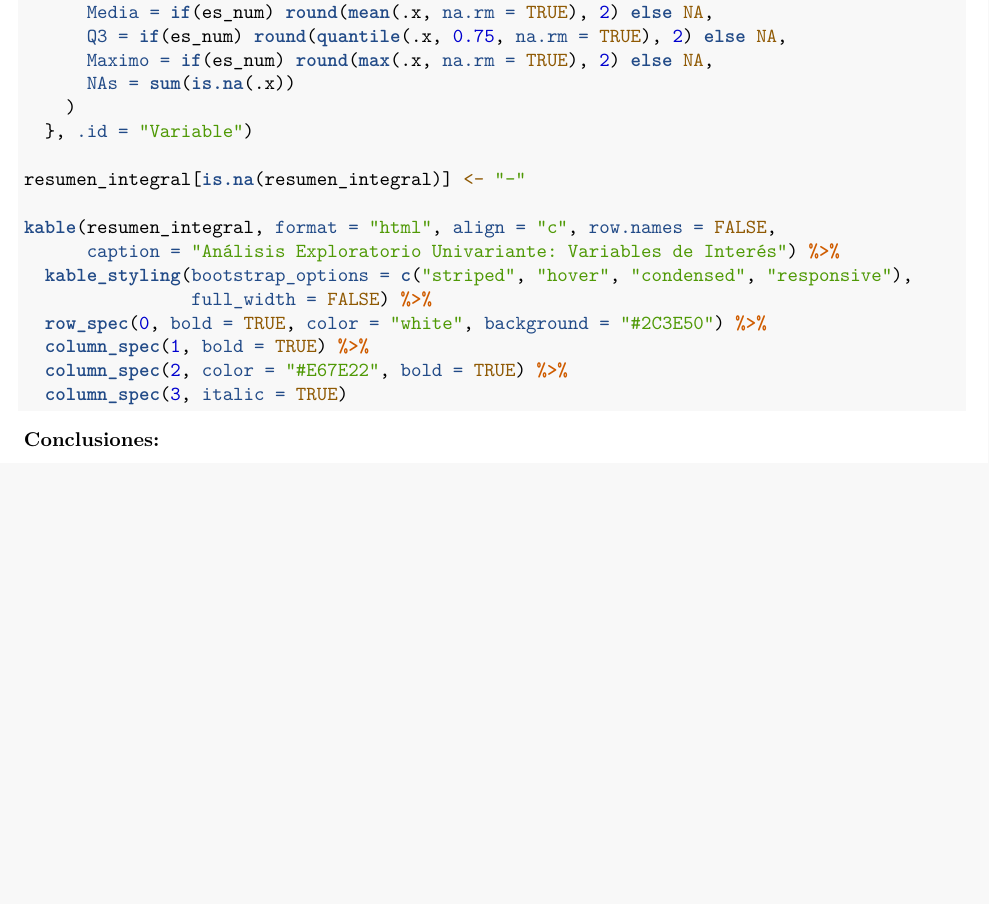
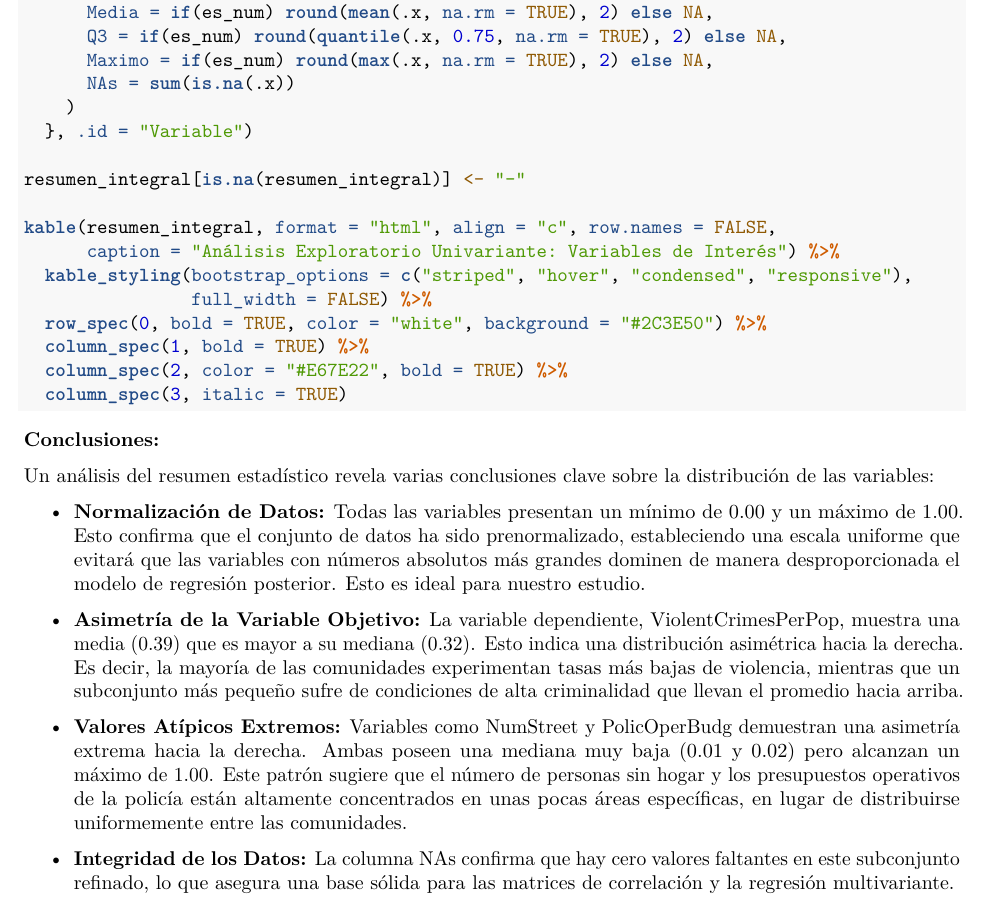
Before and after one commit to NoraInf/Pr-ctica-ML, an R Markdown document (Final Practice Linear Models Definitive Version.Rmd): part of page 4 of 4, cut so that both start at the same text, the shorter picture padded with empty space. Rendered offline with R 4.5, knitr and Pandoc, then LaTeX, with nearby package versions; the code chunks are not run, so their results and figures are left out.

Commit message:
Versión última 1
Esta es la buena

````diff
--- a/Final Practice Linear Models Definitive Version.Rmd
+++ b/Final Practice Linear Models Definitive Version.Rmd
@@ -217,3 +217,13 @@ kable(resumen_integral, format = "html", align = "c", row.names = FALSE,
 ```
 
 **Conclusiones: **
+
+Un análisis del resumen estadístico revela varias conclusiones clave sobre la distribución de las variables:
+
+* **Normalización de Datos:** Todas las variables presentan un mínimo de 0.00 y un máximo de 1.00. Esto confirma que el conjunto de datos ha sido prenormalizado, estableciendo una escala uniforme que evitará que las variables con números absolutos más grandes dominen de manera desproporcionada el modelo de regresión posterior. Esto es ideal para nuestro estudio.
+
+* **Asimetría de la Variable Objetivo:** La variable dependiente, ViolentCrimesPerPop, muestra una media (0.39) que es mayor a su mediana (0.32). Esto indica una distribución asimétrica hacia la derecha. Es decir, la mayoría de las comunidades experimentan tasas más bajas de violencia, mientras que un subconjunto más pequeño sufre de condiciones de alta criminalidad que llevan el promedio hacia arriba.
+
+* **Valores Atípicos Extremos:** Variables como NumStreet y PolicOperBudg demuestran una asimetría extrema hacia la derecha. Ambas poseen una mediana muy baja (0.01 y 0.02) pero alcanzan un máximo de 1.00. Este patrón sugiere que el número de personas sin hogar y los presupuestos operativos de la policía están altamente concentrados en unas pocas áreas específicas, en lugar de distribuirse uniformemente entre las comunidades.
+
+* **Integridad de los Datos:** La columna NAs confirma que hay cero valores faltantes en este subconjunto refinado, lo que asegura una base sólida para las matrices de correlación y la regresión multivariante.
````
